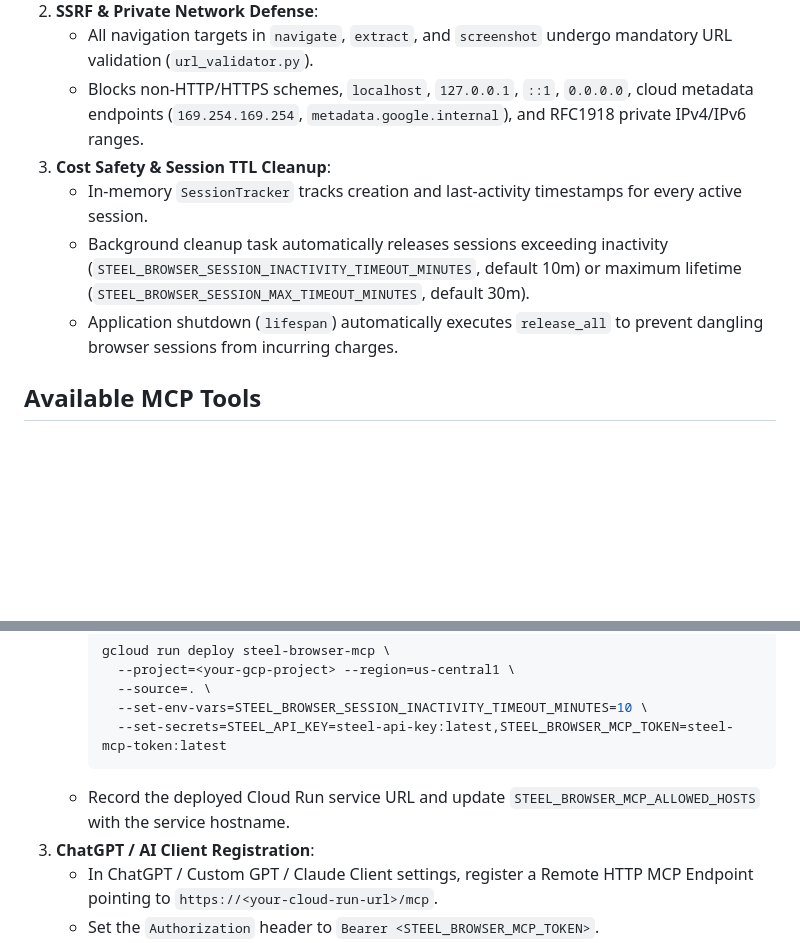
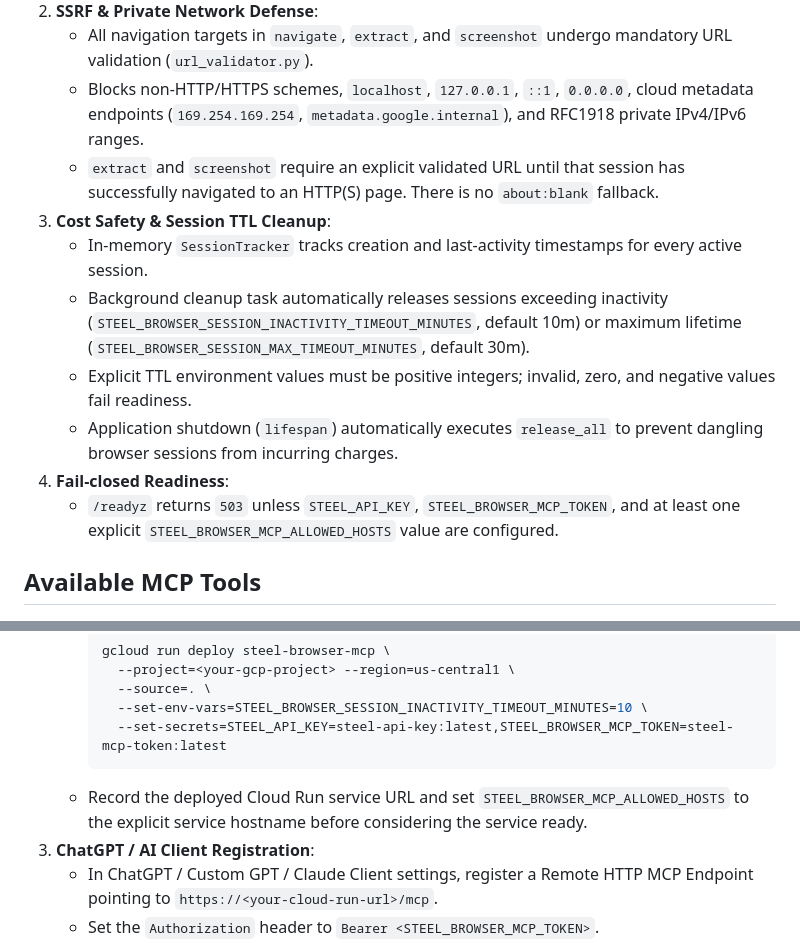
Before and after one commit to oosaka0123-sudo/ai-agent, a Markdown page: docs/STEEL_BROWSER_MCP.md, 2 parts joined by grey strips. GitHub-like rendering; blank space fills up the shorter version.

````diff
--- a/docs/STEEL_BROWSER_MCP.md
+++ b/docs/STEEL_BROWSER_MCP.md
@@ -28,10 +28,14 @@ Browser Session Lifecycle (create -> navigate -> extract/screenshot -> release)
 2. **SSRF & Private Network Defense**:
    - All navigation targets in `navigate`, `extract`, and `screenshot` undergo mandatory URL validation (`url_validator.py`).
    - Blocks non-HTTP/HTTPS schemes, `localhost`, `127.0.0.1`, `::1`, `0.0.0.0`, cloud metadata endpoints (`169.254.169.254`, `metadata.google.internal`), and RFC1918 private IPv4/IPv6 ranges.
+   - `extract` and `screenshot` require an explicit validated URL until that session has successfully navigated to an HTTP(S) page. There is no `about:blank` fallback.
 3. **Cost Safety & Session TTL Cleanup**:
    - In-memory `SessionTracker` tracks creation and last-activity timestamps for every active session.
    - Background cleanup task automatically releases sessions exceeding inactivity (`STEEL_BROWSER_SESSION_INACTIVITY_TIMEOUT_MINUTES`, default 10m) or maximum lifetime (`STEEL_BROWSER_SESSION_MAX_TIMEOUT_MINUTES`, default 30m).
+   - Explicit TTL environment values must be positive integers; invalid, zero, and negative values fail readiness.
    - Application shutdown (`lifespan`) automatically executes `release_all` to prevent dangling browser sessions from incurring charges.
+4. **Fail-closed Readiness**:
+   - `/readyz` returns `503` unless `STEEL_API_KEY`, `STEEL_BROWSER_MCP_TOKEN`, and at least one explicit `STEEL_BROWSER_MCP_ALLOWED_HOSTS` value are configured.
 
 ## Available MCP Tools
 
@@ -103,7 +107,7 @@ The following manual operations are required by a human operator and cannot be c
        --set-env-vars=STEEL_BROWSER_SESSION_INACTIVITY_TIMEOUT_MINUTES=10 \
        --set-secrets=STEEL_API_KEY=steel-api-key:latest,STEEL_BROWSER_MCP_TOKEN=steel-mcp-token:latest
      ```
-   - Record the deployed Cloud Run service URL and update `STEEL_BROWSER_MCP_ALLOWED_HOSTS` with the service hostname.
+   - Record the deployed Cloud Run service URL and set `STEEL_BROWSER_MCP_ALLOWED_HOSTS` to the explicit service hostname before considering the service ready.
 3. **ChatGPT / AI Client Registration**:
    - In ChatGPT / Custom GPT / Claude Client settings, register a Remote HTTP MCP Endpoint pointing to `https://<your-cloud-run-url>/mcp`.
    - Set the `Authorization` header to `Bearer <STEEL_BROWSER_MCP_TOKEN>`.
````
Also changed, not shown: other parts of docs/STEEL_BROWSER_MCP.md (+7 -7 lines).
